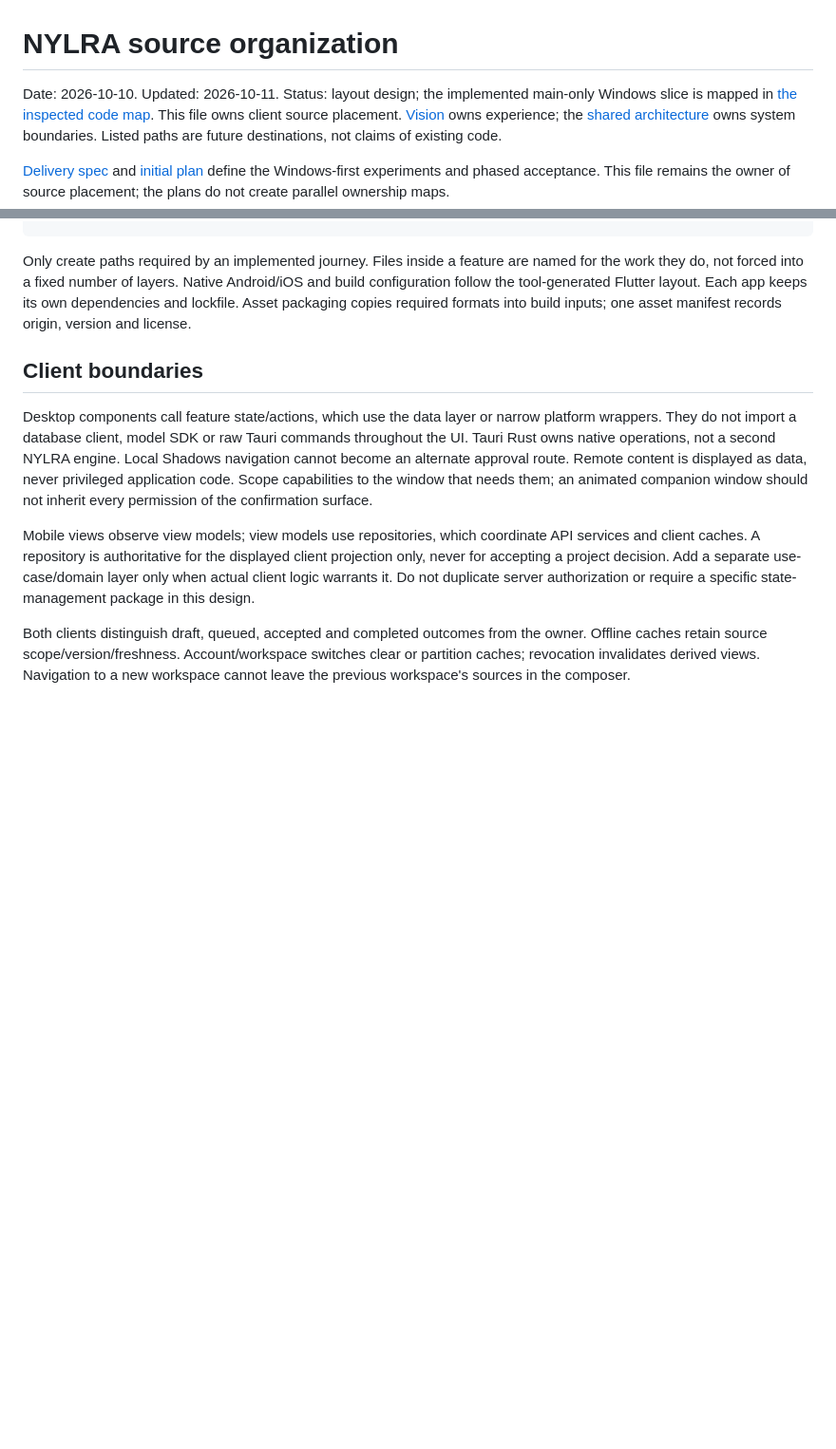
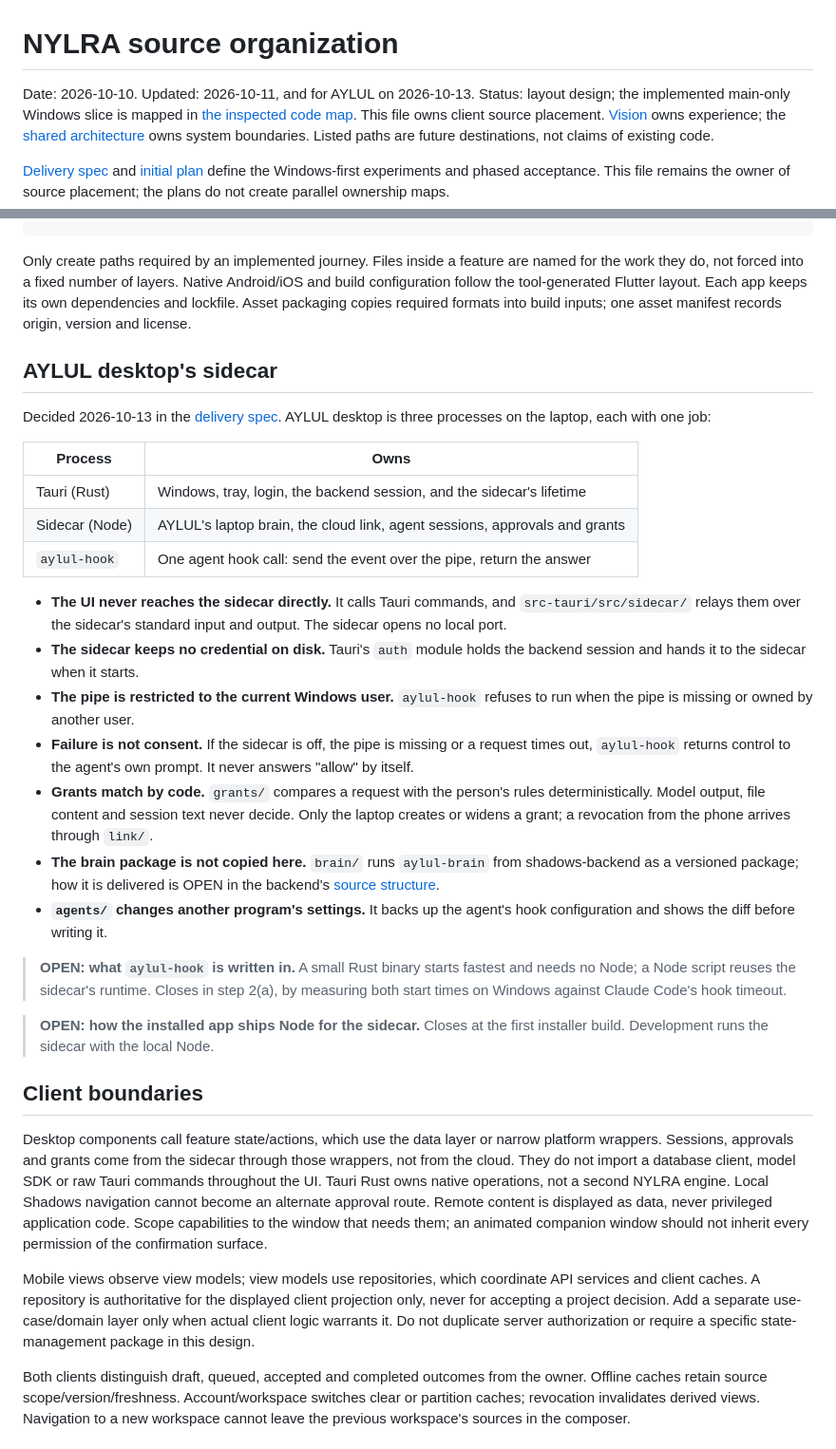
Before and after one commit to mohammedtaha-ai/nylra, a Markdown page: docs/source-structure.md, 2 parts joined by grey strips. Shown at 95% size. Drawn GitHub-style; blank space fills up the shorter version.

```diff
--- a/docs/source-structure.md
+++ b/docs/source-structure.md
@@ -1,6 +1,7 @@
 # NYLRA source organization
 
-Date: 2026-10-10. Updated: 2026-10-11. Status: layout design; the implemented
+Date: 2026-10-10. Updated: 2026-10-11, and for AYLUL on 2026-10-13.
+Status: layout design; the implemented
 main-only Windows slice is mapped in [the inspected code map](codebase/README.md).
 This file owns client source placement. [Vision](../Vision.md) owns experience;
 the [shared architecture](../../shadows-backend/docs/architecture.md) owns system
@@ -83,10 +100,51 @@ Android/iOS and build configuration follow the tool-generated Flutter layout.
 Each app keeps its own dependencies and lockfile. Asset packaging copies required
 formats into build inputs; one asset manifest records origin, version and license.
 
+## AYLUL desktop's sidecar
+
+Decided 2026-10-13 in the
+[delivery spec](superpowers/specs/2026-10-10-nylra-delivery-design.md#independent-companion).
+AYLUL desktop is three processes on the laptop, each with one job:
+
+| Process | Owns |
+| --- | --- |
+| Tauri (Rust) | Windows, tray, login, the backend session, and the sidecar's lifetime |
+| Sidecar (Node) | AYLUL's laptop brain, the cloud link, agent sessions, approvals and grants |
+| `aylul-hook` | One agent hook call: send the event over the pipe, return the answer |
+
+- **The UI never reaches the sidecar directly.** It calls Tauri commands, and
+  `src-tauri/src/sidecar/` relays them over the sidecar's standard input and
+  output. The sidecar opens no local port.
+- **The sidecar keeps no credential on disk.** Tauri's `auth` module holds the
+  backend session and hands it to the sidecar when it starts.
+- **The pipe is restricted to the current Windows user.** `aylul-hook` refuses
+  to run when the pipe is missing or owned by another user.
+- **Failure is not consent.** If the sidecar is off, the pipe is missing or a
+  request times out, `aylul-hook` returns control to the agent's own prompt.
+  It never answers "allow" by itself.
+- **Grants match by code.** `grants/` compares a request with the person's rules
+  deterministically. Model output, file content and session text never decide.
+  Only the laptop creates or widens a grant; a revocation from the phone arrives
+  through `link/`.
+- **The brain package is not copied here.** `brain/` runs `aylul-brain` from
+  shadows-backend as a versioned package; how it is delivered is OPEN in the
+  backend's [source structure](../../shadows-backend/docs/source-structure.md).
+- **`agents/` changes another program's settings.** It backs up the agent's
+  hook configuration and shows the diff before writing it.
+
+> **OPEN: what `aylul-hook` is written in.** A small Rust binary starts fastest
+> and needs no Node; a Node script reuses the sidecar's runtime. Closes in step
+> 2(a), by measuring both start times on Windows against Claude Code's hook
+> timeout.
+
+> **OPEN: how the installed app ships Node for the sidecar.** Closes at the
+> first installer build. Development runs the sidecar with the local Node.
+
 ## Client boundaries
 
 Desktop components call feature state/actions, which use the data layer or narrow
-platform wrappers. They do not import a database client, model SDK or raw Tauri
+platform wrappers. Sessions, approvals and grants come from the sidecar through
+those wrappers, not from the cloud. They do not import a database client, model SDK or raw Tauri
 commands throughout the UI. Tauri Rust owns native operations, not a second NYLRA
 engine. Local Shadows navigation cannot become an alternate approval route.
 Remote content is displayed as data, never privileged application code. Scope
```
Also changed, not shown: other parts of docs/source-structure.md (+22 -6 lines).
